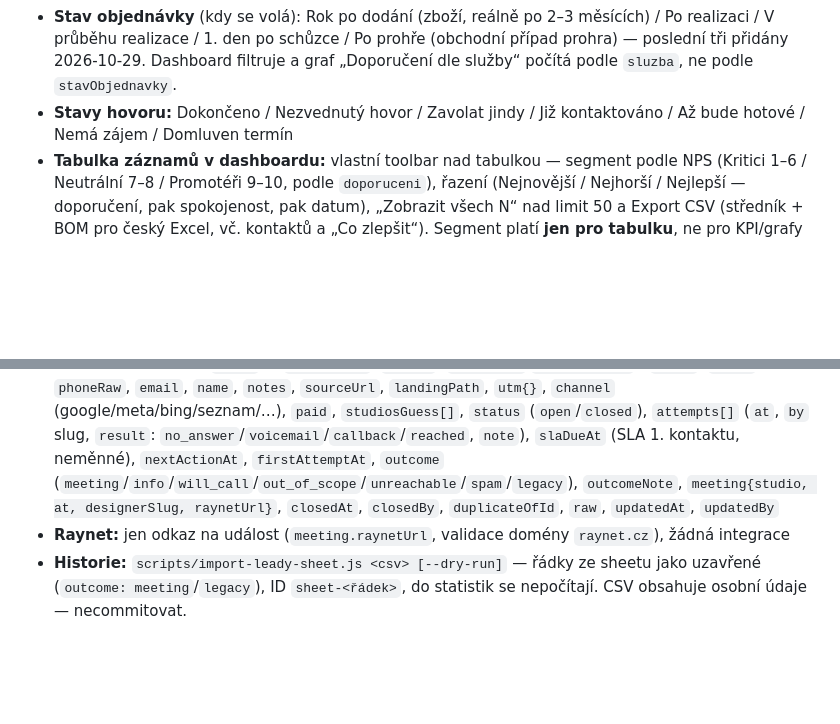
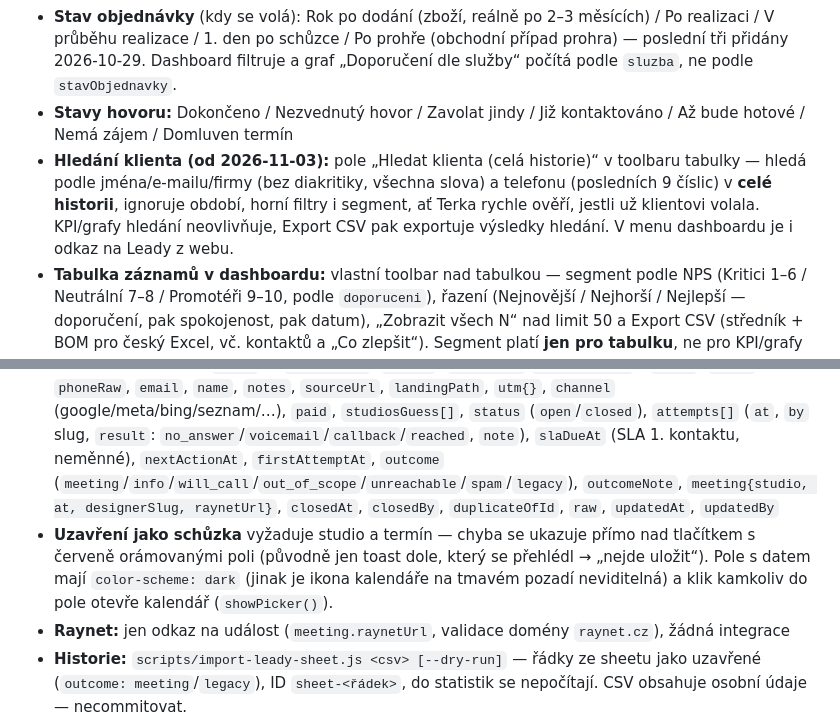
Before and after one commit to Zacileno/koupelny-navstevnost, a Markdown page: CLAUDE.md, 2 parts joined by grey strips. GitHub-like rendering; blank space fills up the shorter version.

Commit message:
docs: hledání klienta v CX dashboardu, oprava uzavření schůzky v Leadech
Co-Authored-By: Claude Opus 5.5 <noreply@anthropic.com>

```diff
--- a/CLAUDE.md
+++ b/CLAUDE.md
@@ -77,6 +77,7 @@ Platforma se má přizpůsobit nové obchodní strategii (detail mimo repo: `STR
 - **Služba:** Zboží / Realizace / Průběh realizace / Schůzka / Prohra (poslední tři přidány 2026-10-29)
 - **Stav objednávky** (kdy se volá): Rok po dodání (zboží, reálně po 2–3 měsících) / Po realizaci / V průběhu realizace / 1. den po schůzce / Po prohře (obchodní případ prohra) — poslední tři přidány 2026-10-29. Dashboard filtruje a graf „Doporučení dle služby“ počítá podle `sluzba`, ne podle `stavObjednavky`.
 - **Stavy hovoru:** Dokončeno / Nezvednutý hovor / Zavolat jindy / Již kontaktováno / Až bude hotové / Nemá zájem / Domluven termín
+- **Hledání klienta (od 2026-11-03):** pole „Hledat klienta (celá historie)“ v toolbaru tabulky — hledá podle jména/e-mailu/firmy (bez diakritiky, všechna slova) a telefonu (posledních 9 číslic) v **celé historii**, ignoruje období, horní filtry i segment, ať Terka rychle ověří, jestli už klientovi volala. KPI/grafy hledání neovlivňuje, Export CSV pak exportuje výsledky hledání. V menu dashboardu je i odkaz na Leady z webu.
 - **Tabulka záznamů v dashboardu:** vlastní toolbar nad tabulkou — segment podle NPS (Kritici 1–6 / Neutrální 7–8 / Promotéři 9–10, podle `doporuceni`), řazení (Nejnovější / Nejhorší / Nejlepší — doporučení, pak spokojenost, pak datum), „Zobrazit všech N“ nad limit 50 a Export CSV (středník + BOM pro český Excel, vč. kontaktů a „Co zlepšit“). Segment platí **jen pro tabulku**, ne pro KPI/grafy — záměrně, jinak by z NPS bylo −100. Horní filtry (středisko, období…) se na tabulku i export aplikují.
 
 ### 3. Realizace
@@ -169,6 +170,7 @@ Platforma se má přizpůsobit nové obchodní strategii (detail mimo repo: `STR
 - **Příjem:** Cloud Function `prijmoutLead` (`onRequest`, `europe-central2`, `functions/leady.js`) — **veřejná HTTP URL** `https://europe-central2-koupelny-navstevnost.cloudfunctions.net/prijmoutLead`, POST JSON, hlavička `X-Webhook-Token` (token ve Firestore `config/leadWebhook.token`, nastavit/vyměnit `scripts/set-lead-webhook-token.js`). Názvy polí v payloadu nejsou pevné — hledá telefon/e-mail/jméno/URL podle klíče. Bez platného telefonu i e-mailu vrací 200 `ignored` (aby Make nespadl).
 - **SLA:** `functions/leady-sla.js` + kopie `public/leady/leady-sla.js` (**měnit oba**). Po–Pá 8–17 mimo svátky, pražský čas; 1. pokus do 2 pracovních hodin, další po nezvednutí do 1 pracovního dne, po 3 neúspěšných UI navrhne „Nedovoláno“.
 - **Firestore kolekce:** `leads` — `receivedAt`, `source` (`web-popup`/`import-sheet`), `phone` (`+420…`), `phoneRaw`, `email`, `name`, `notes`, `sourceUrl`, `landingPath`, `utm{}`, `channel` (google/meta/bing/seznam/…), `paid`, `studiosGuess[]`, `status` (`open`/`closed`), `attempts[]` (`at`, `by` slug, `result`: `no_answer`/`voicemail`/`callback`/`reached`, `note`), `slaDueAt` (SLA 1. kontaktu, neměnné), `nextActionAt`, `firstAttemptAt`, `outcome` (`meeting`/`info`/`will_call`/`out_of_scope`/`unreachable`/`spam`/`legacy`), `outcomeNote`, `meeting{studio, at, designerSlug, raynetUrl}`, `closedAt`, `closedBy`, `duplicateOfId`, `raw`, `updatedAt`, `updatedBy`
+- **Uzavření jako schůzka** vyžaduje studio a termín — chyba se ukazuje přímo nad tlačítkem s červeně orámovanými poli (původně jen toast dole, který se přehlédl → „nejde uložit“). Pole s datem mají `color-scheme: dark` (jinak je ikona kalendáře na tmavém pozadí neviditelná) a klik kamkoliv do pole otevře kalendář (`showPicker()`).
 - **Raynet:** jen odkaz na událost (`meeting.raynetUrl`, validace domény `raynet.cz`), žádná integrace
 - **Historie:** `scripts/import-leady-sheet.js <csv> [--dry-run]` — řádky ze sheetu jako uzavřené (`outcome: meeting`/`legacy`), ID `sheet-<řádek>`, do statistik se nepočítají. CSV obsahuje osobní údaje — necommitovat.
 - **Stav:** ✅ Fáze 1 nasazena na produkci 2026-10-30 a ověřena end-to-end: rules nasazené ručně, `prijmoutLead` po deployi rovnou volatelná (Cloud Run Invoker se tentokrát nastavil sám), token založen v `config/leadWebhook`, testovací lead (fiktivní `+420100000000`, „TEST – Claude“) prošel webhookem do fronty se správným kanálem/kampaní/SLA a byl uzavřen jako `spam` přes UI (zápis přes rules OK). Chybný token → `unauthenticated`. **Make napojen 2026-10-30:** scénář „exit form → sheety“ (eu2, ID 9643550) má za zápisem do sheetu HTTP modul (POST, `urlEncoded`, `phone` = `Telefonní číslo`, `url` = `_url`, hlavička `X-Webhook-Token`) s error handlerem Ignorovat — ověřeno testovacím kontaktem přes Make webhook až do fronty. Webhook z webu posílá i `subject`, `message`, `_title`, `_user_email`, `_user_full_name`, `_date`, `_time`. **Historie naimportována 2026-10-30:** 17 leadů ze sheetu (5× schůzka, 12× `legacy`), vše uzavřené; ADC bez `gcloud` šlo vyrobit dočasně z `~/.config/configstore/firebase-tools.json` (refresh token po `firebase login`) do `mktemp` souboru přes `GOOGLE_APPLICATION_CREDENTIALS` a hned smazat — spouští člověk, ne agent. **Zbývá:** potvrdit pracovní dobu s Terkou.
```
